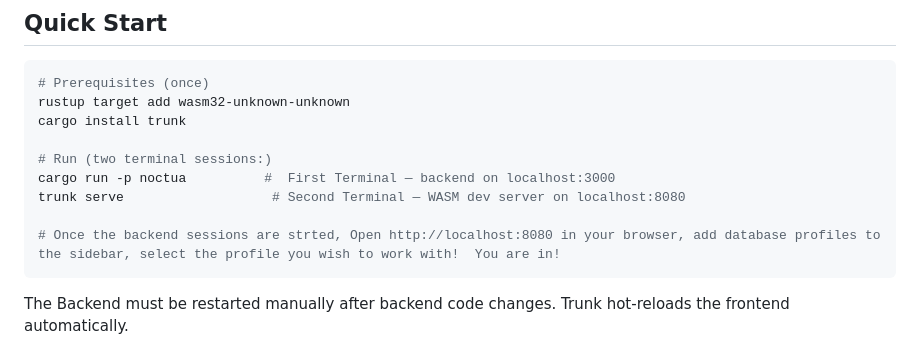
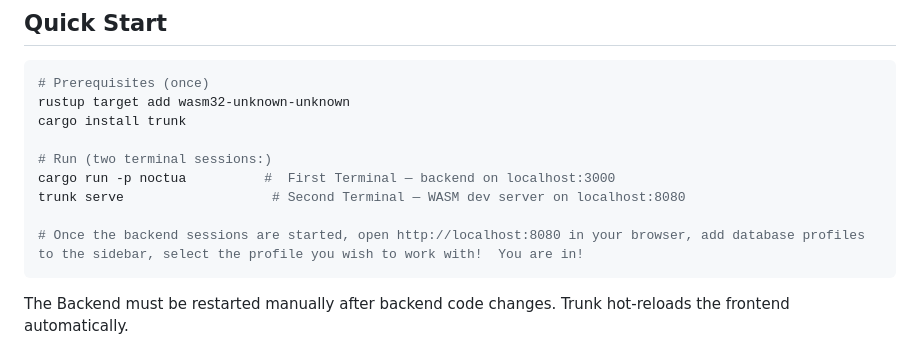
Before and after one commit to parliament-labs/parliament, a Markdown page: README.md, the part around the change. Rendered like a GitHub page.

Commit message:
README: fix a typo in the Quick Start
Co-Authored-By: Claude Opus 5.5 <noreply@anthropic.com>

````diff
--- a/README.md
+++ b/README.md
@@ -79,7 +79,7 @@ cargo install trunk
 cargo run -p noctua          #  First Terminal — backend on localhost:3000
 trunk serve                   # Second Terminal — WASM dev server on localhost:8080
 
-# Once the backend sessions are strted, Open http://localhost:8080 in your browser, add database profiles to the sidebar, select the profile you wish to work with!  You are in!
+# Once the backend sessions are started, open http://localhost:8080 in your browser, add database profiles to the sidebar, select the profile you wish to work with!  You are in!
 ```
 
 The Backend must be restarted manually after backend code changes. Trunk hot-reloads the frontend automatically.
````
